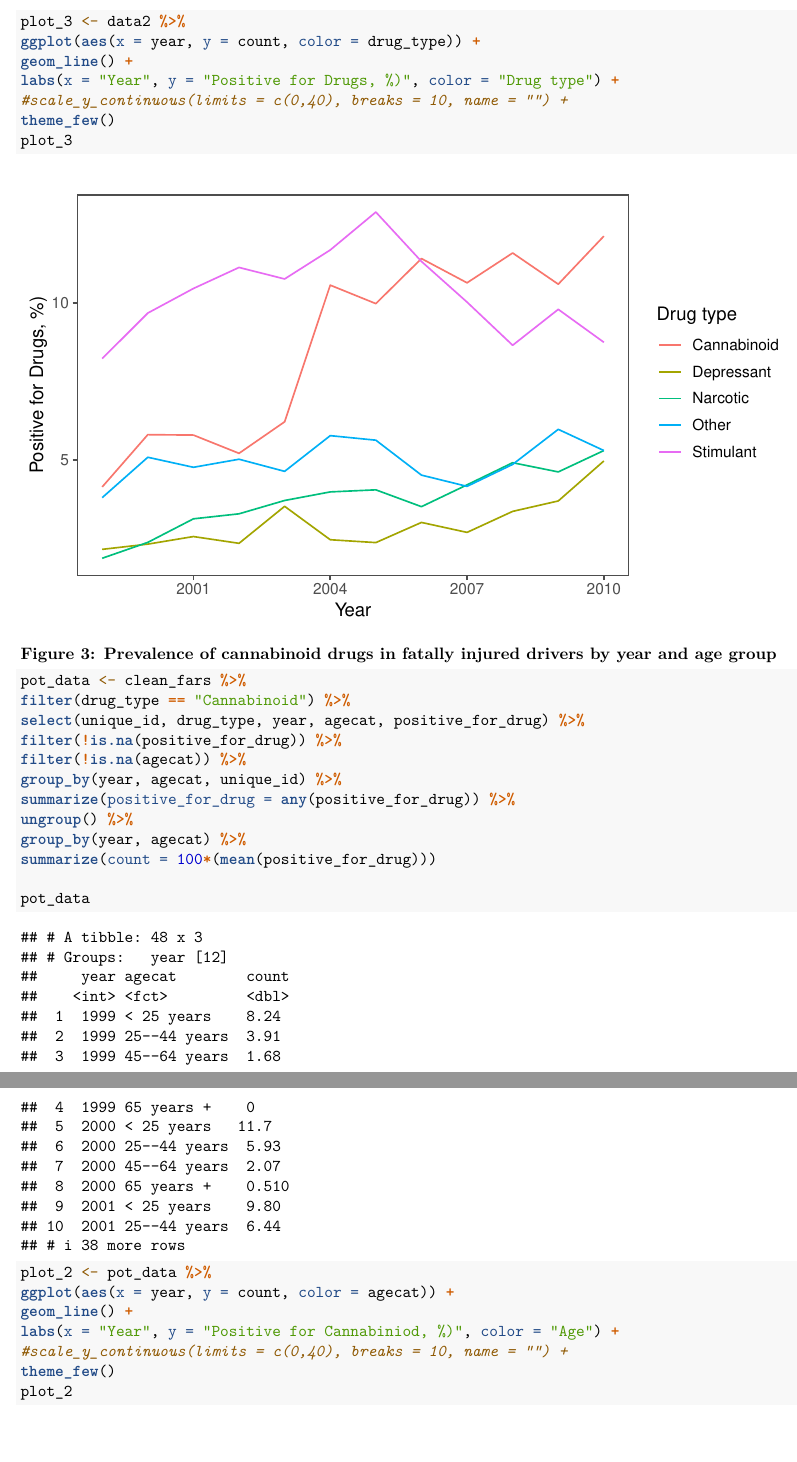
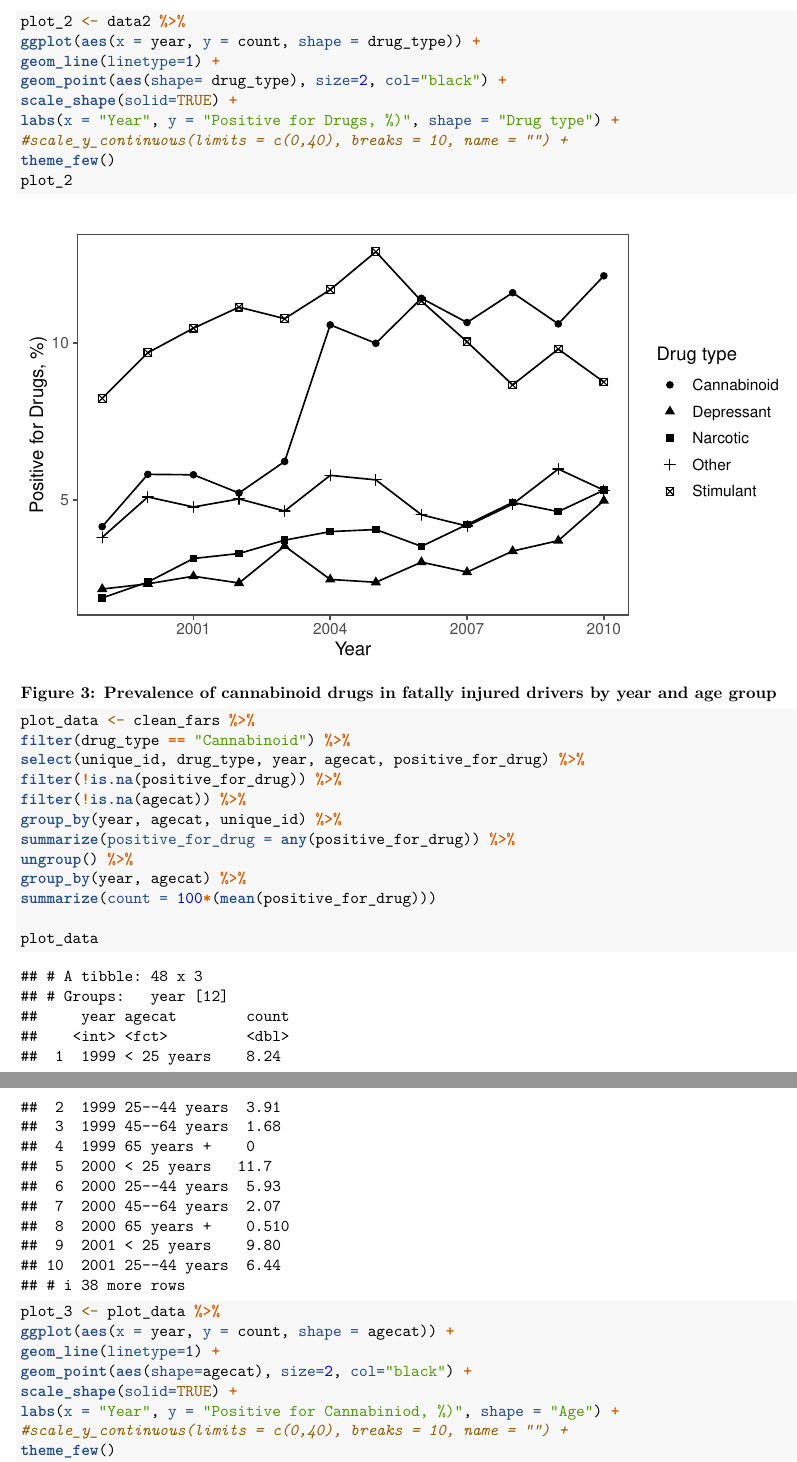
Before and after one commit to k8huebner/fars_analysis, an R Markdown document (writing/fars_analysis.Rmd): two parts of pages 4 and 5 of 6 before the commit and two parts of pages 4 and 5 of 7 after it, joined at a grey line, cut so that both start at the same text. Rendered offline with R 4.5, knitr and Pandoc, then LaTeX, with nearby package versions.

Commit message:
with the polished graphs!

````diff
--- a/writing/fars_analysis.Rmd
+++ b/writing/fars_analysis.Rmd
@@ -86,20 +88,22 @@ summarize(count = 100*(mean(positive_for_drug)))
 
 nonalcohol_data
 
-plot_3 <- data2 %>%
-ggplot(aes(x = year, y = count, color = drug_type)) +
-geom_line() +
-labs(x = "Year", y = "Positive for Drugs, %)", color = "Drug type") +
+plot_2 <- data2 %>%
+ggplot(aes(x = year, y = count, shape = drug_type)) +
+geom_line(linetype=1) +
+geom_point(aes(shape= drug_type), size=2, col="black") +
+scale_shape(solid=TRUE) +
+labs(x = "Year", y = "Positive for Drugs, %)", shape = "Drug type") +
 #scale_y_continuous(limits = c(0,40), breaks = 10, name = "") +
 theme_few()
-plot_3
+plot_2
 ```
 
 **Figure 3: Prevalence of cannabinoid drugs in fatally injured drivers by year and age group **
 
 ```{r, fig.width = 7, fig.height = 4, fig.align ='center'}
 
-pot_data <- clean_fars %>%
+plot_data <- clean_fars %>%
 filter(drug_type == "Cannabinoid") %>%
 select(unique_id, drug_type, year, agecat, positive_for_drug) %>%
 filter(!is.na(positive_for_drug)) %>%
@@ -110,11 +114,13 @@ ungroup() %>%
 group_by(year, agecat) %>%
 summarize(count = 100*(mean(positive_for_drug)))
 
-pot_data
+plot_data
 
-plot_2 <- pot_data %>%
-ggplot(aes(x = year, y = count, color = agecat)) +
-geom_line() +
-labs(x = "Year", y = "Positive for Cannabiniod, %)", color = "Age") +
+plot_3 <- plot_data %>%
+ggplot(aes(x = year, y = count, shape = agecat)) +
+geom_line(linetype=1) +
+geom_point(aes(shape=agecat), size=2, col="black") +
+scale_shape(solid=TRUE) +
+labs(x = "Year", y = "Positive for Cannabiniod, %)", shape = "Age") +
 #scale_y_continuous(limits = c(0,40), breaks = 10, name = "") +
 theme_few()
````
Also changed, not shown: writing/fars_analysis.pdf (added), writing/fars_analysis.Rmd (14 more changed lines).
